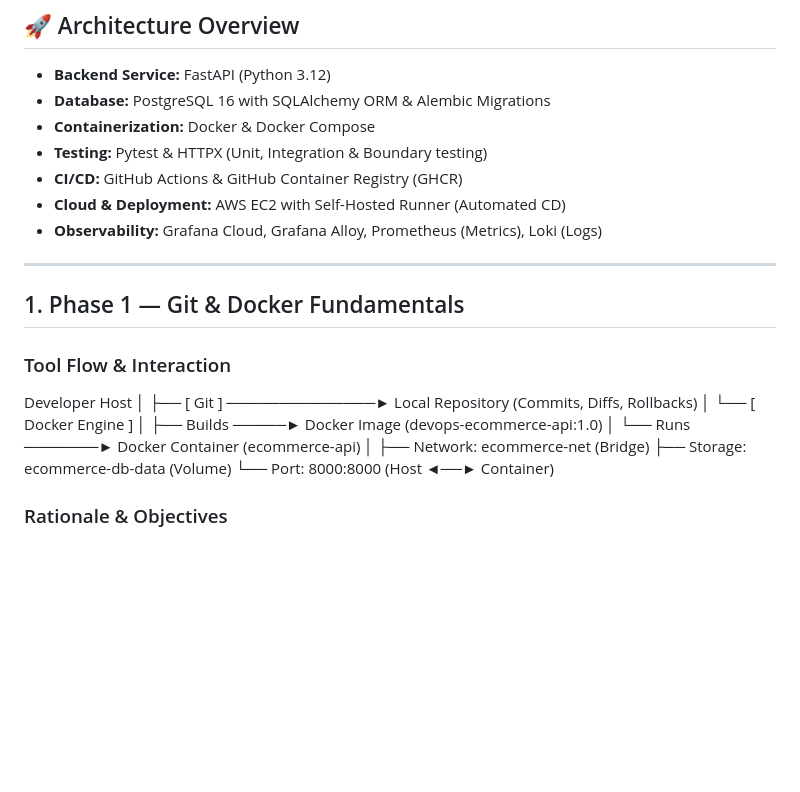
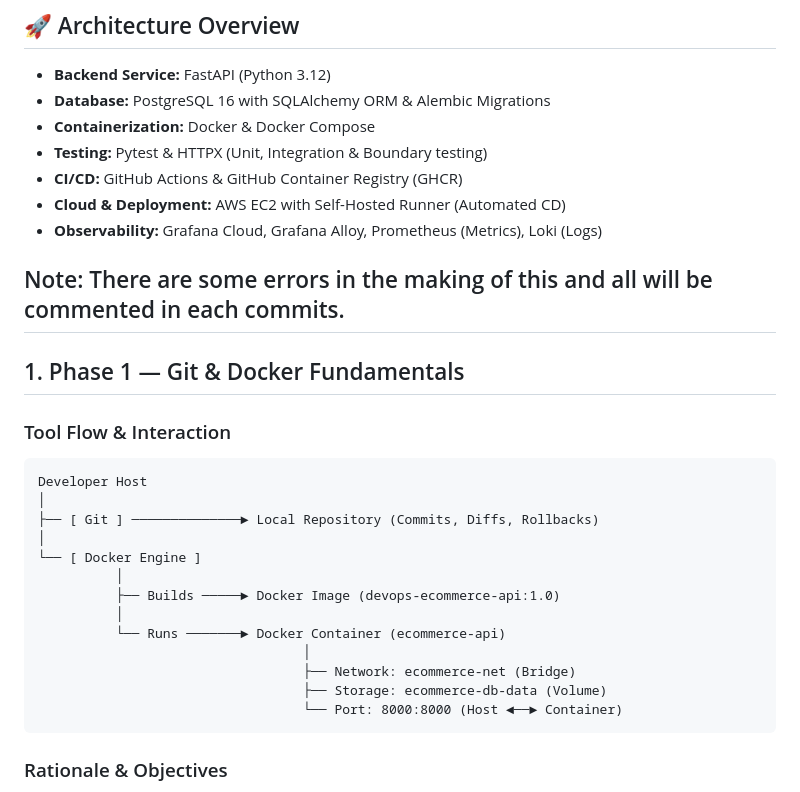
Before and after one commit to lolxd23-mkj/cicdproject, a Markdown page: README.md, the part around one of its changes. GitHub-like rendering; blank space fills up the shorter version.

Commit message:
fix graph on readme.md

````diff
--- a/README.md
+++ b/README.md
@@ -13,25 +13,27 @@ A concise breakdown of the DevOps workflow, architecture, tool interactions, and
 - **Cloud & Deployment:** AWS EC2 with Self-Hosted Runner (Automated CD)
 - **Observability:** Grafana Cloud, Grafana Alloy, Prometheus (Metrics), Loki (Logs)
 
+Note: There are some errors in the making of this and all will be commented in each commits.
 ---
 
 ## 1. Phase 1 — Git & Docker Fundamentals
 
 ### Tool Flow & Interaction
+```
 Developer Host
 │
 ├── [ Git ] ──────────────► Local Repository (Commits, Diffs, Rollbacks)
 │
 └── [ Docker Engine ]
-│
-├── Builds ─────► Docker Image (devops-ecommerce-api:1.0)
-│
-└── Runs ───────► Docker Container (ecommerce-api)
-│
-├── Network: ecommerce-net (Bridge)
-├── Storage: ecommerce-db-data (Volume)
-└── Port: 8000:8000 (Host ◄──► Container)
-
+          │
+          ├── Builds ─────► Docker Image (devops-ecommerce-api:1.0)
+          │
+          └── Runs ───────► Docker Container (ecommerce-api)
+                                  │
+                                  ├── Network: ecommerce-net (Bridge)
+                                  ├── Storage: ecommerce-db-data (Volume)
+                                  └── Port: 8000:8000 (Host ◄──► Container)
+```
 
 ### Rationale & Objectives
 Starting with basic containerization and version control ensures local development parity and prevents "works on my machine" dependency conflicts. Creating dedicated bridge networks and named volumes establishes isolated inter-container communication and guarantees data persistence across container recreations. Practicing intentional rollback strategies via Git simulates real-world production incident response workflows.
````
Also changed, not shown: other parts of README.md (+57 -52 lines).
